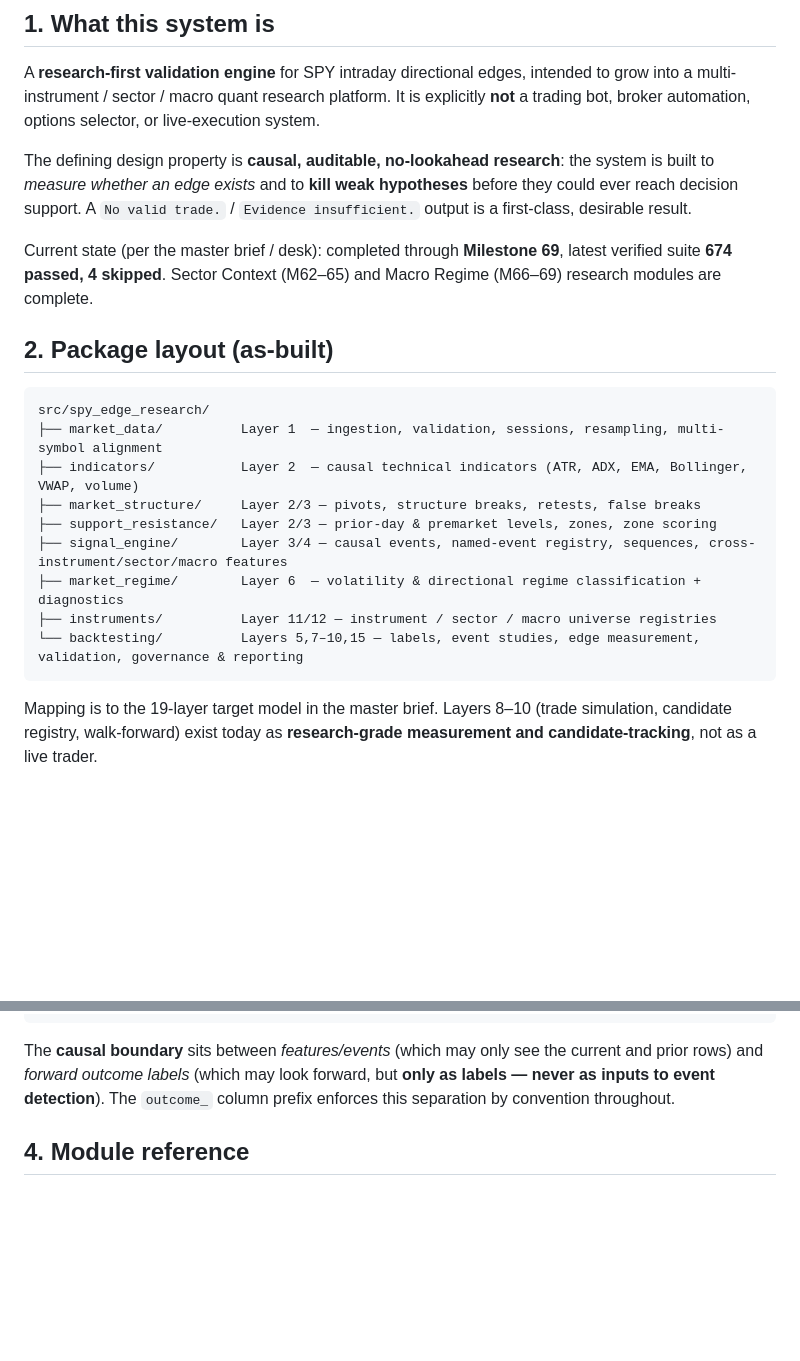
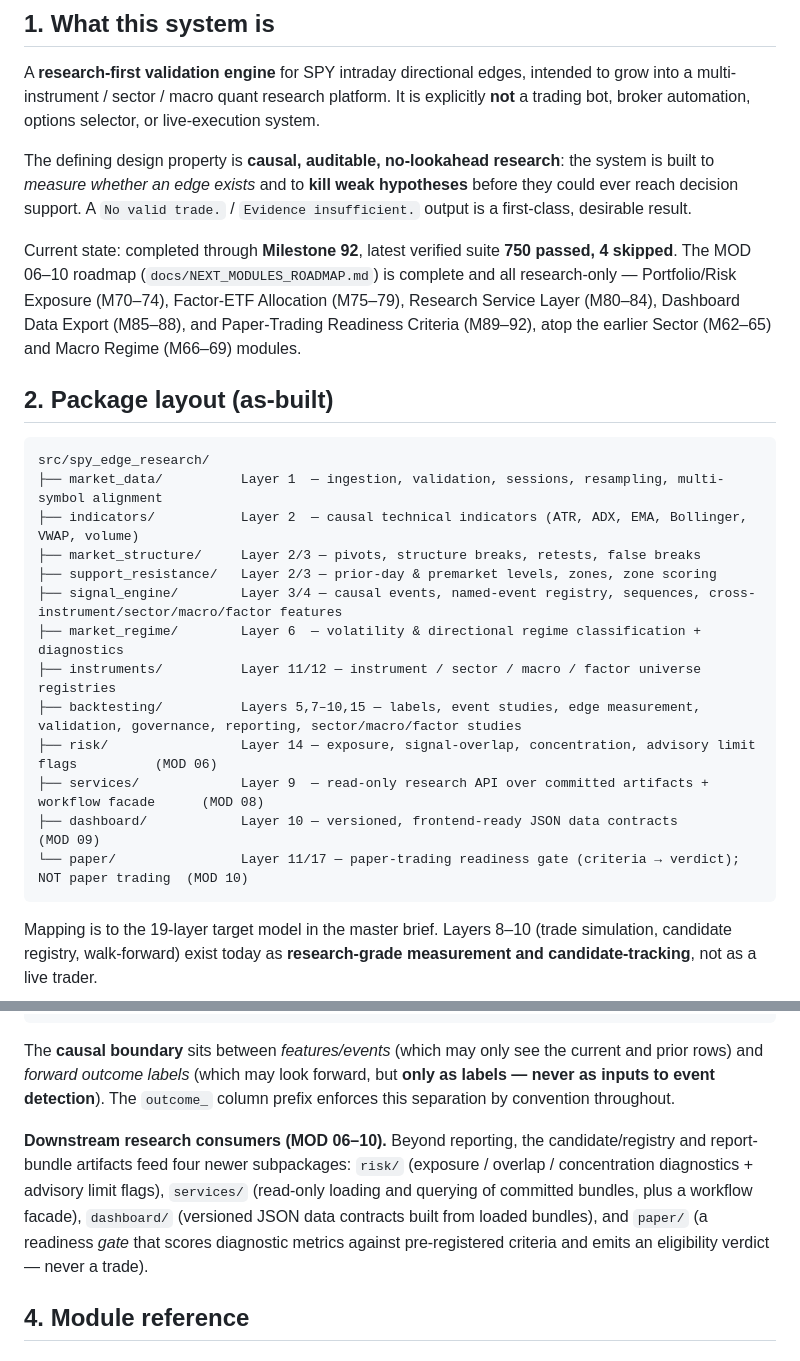
Before and after one commit to johnmullen47/spy-edge-research, a Markdown page: docs/ARCHITECTURE.md, 2 parts joined by grey strips. GitHub-like rendering; blank space fills up the shorter version.

````diff
--- a/docs/ARCHITECTURE.md
+++ b/docs/ARCHITECTURE.md
@@ -25,9 +25,12 @@ the system is built to *measure whether an edge exists* and to **kill weak
 hypotheses** before they could ever reach decision support. A `No valid trade.`
 / `Evidence insufficient.` output is a first-class, desirable result.
 
-Current state (per the master brief / desk): completed through **Milestone 69**,
-latest verified suite **674 passed, 4 skipped**. Sector Context (M62–65) and
-Macro Regime (M66–69) research modules are complete.
+Current state: completed through **Milestone 92**, latest verified suite **750
+passed, 4 skipped**. The MOD 06–10 roadmap (`docs/NEXT_MODULES_ROADMAP.md`) is
+complete and all research-only — Portfolio/Risk Exposure (M70–74), Factor-ETF
+Allocation (M75–79), Research Service Layer (M80–84), Dashboard Data Export
+(M85–88), and Paper-Trading Readiness Criteria (M89–92), atop the earlier Sector
+(M62–65) and Macro Regime (M66–69) modules.
 
 ## 2. Package layout (as-built)
 
@@ -37,10 +40,14 @@ src/spy_edge_research/
 ├── indicators/           Layer 2  — causal technical indicators (ATR, ADX, EMA, Bollinger, VWAP, volume)
 ├── market_structure/     Layer 2/3 — pivots, structure breaks, retests, false breaks
 ├── support_resistance/   Layer 2/3 — prior-day & premarket levels, zones, zone scoring
-├── signal_engine/        Layer 3/4 — causal events, named-event registry, sequences, cross-instrument/sector/macro features
+├── signal_engine/        Layer 3/4 — causal events, named-event registry, sequences, cross-instrument/sector/macro/factor features
 ├── market_regime/        Layer 6  — volatility & directional regime classification + diagnostics
-├── instruments/          Layer 11/12 — instrument / sector / macro universe registries
-└── backtesting/          Layers 5,7–10,15 — labels, event studies, edge measurement, validation, governance & reporting
+├── instruments/          Layer 11/12 — instrument / sector / macro / factor universe registries
+├── backtesting/          Layers 5,7–10,15 — labels, event studies, edge measurement, validation, governance, reporting, sector/macro/factor studies
+├── risk/                 Layer 14 — exposure, signal-overlap, concentration, advisory limit flags          (MOD 06)
+├── services/             Layer 9  — read-only research API over committed artifacts + workflow facade      (MOD 08)
+├── dashboard/            Layer 10 — versioned, frontend-ready JSON data contracts                           (MOD 09)
+└── paper/                Layer 11/17 — paper-trading readiness gate (criteria → verdict); NOT paper trading  (MOD 10)
 ```
 
 Mapping is to the 19-layer target model in the master brief. Layers 8–10
@@ -81,6 +88,15 @@ current and prior rows) and *forward outcome labels* (which may look forward,
 but **only as labels — never as inputs to event detection**). The `outcome_`
 column prefix enforces this separation by convention throughout.
 
+**Downstream research consumers (MOD 06–10).** Beyond reporting, the
+candidate/registry and report-bundle artifacts feed four newer subpackages:
+`risk/` (exposure / overlap / concentration diagnostics + advisory limit flags),
+`services/` (read-only loading and querying of committed bundles, plus a
+workflow facade), `dashboard/` (versioned JSON data contracts built from loaded
+bundles), and `paper/` (a readiness *gate* that scores diagnostic metrics
+against pre-registered criteria and emits an eligibility verdict — never a
+trade).
+
 ## 4. Module reference
 
 ### `market_data` — Layer 1: ingestion & normalization
````
Also changed, not shown: other parts of docs/ARCHITECTURE.md (+49 -10 lines).
